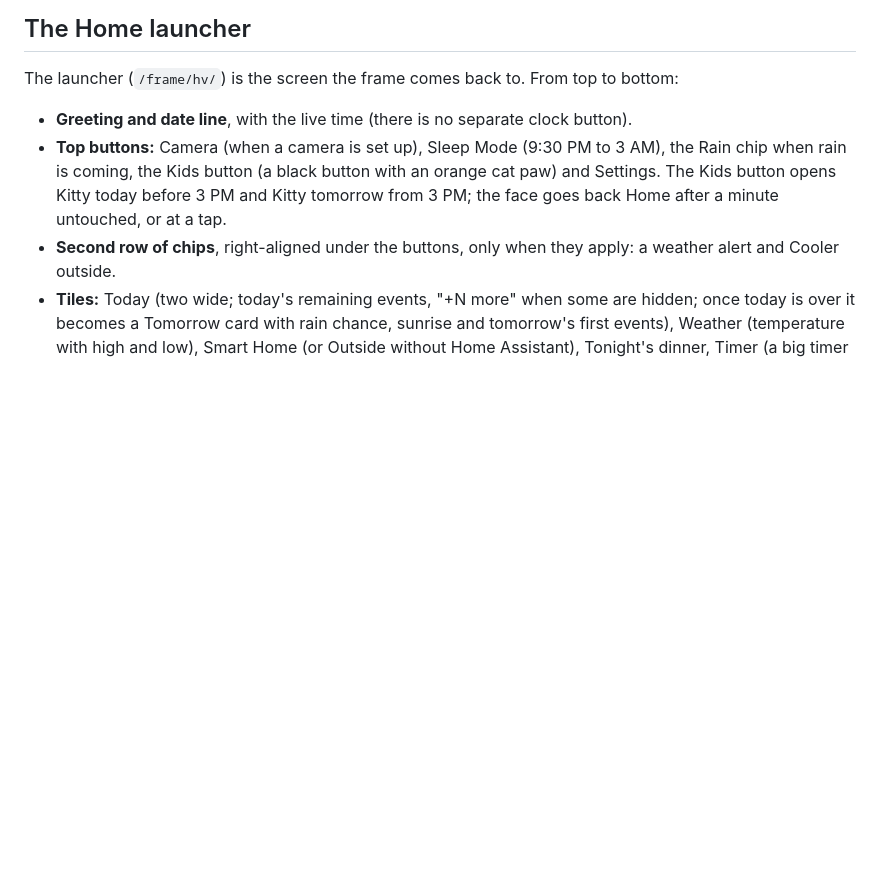
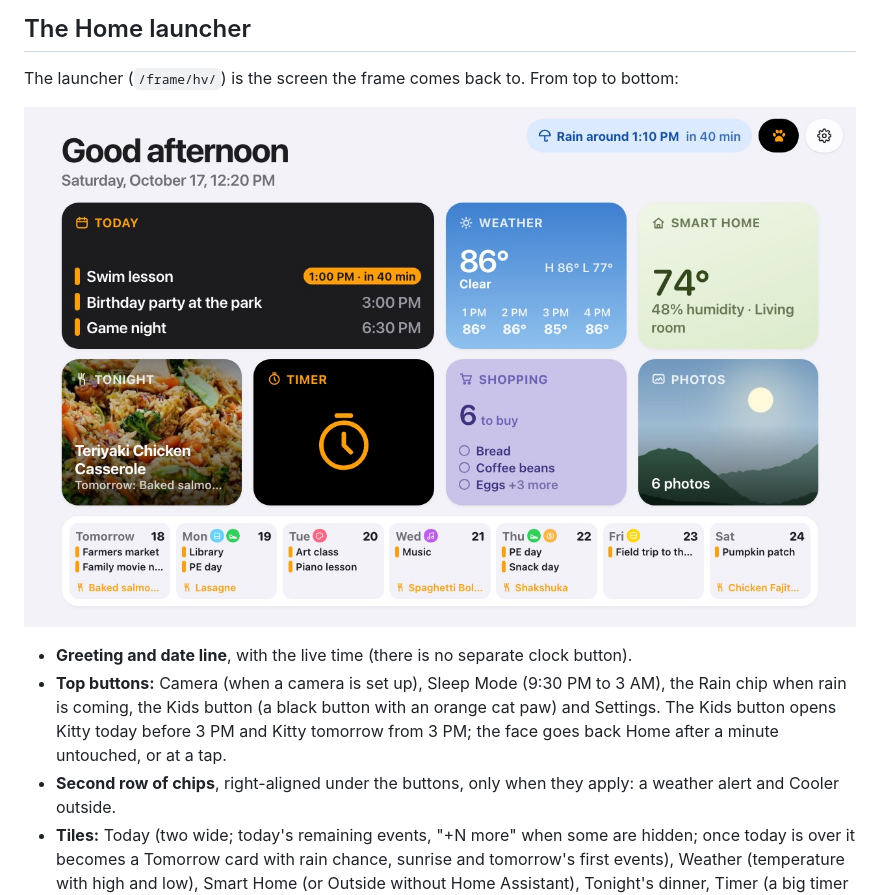
Before and after one commit to Yani3rt/homeview, a Markdown page: README.md, the part around the change. Drawn GitHub-style; pictures changed too: docs/images/launcher.jpg (added); blank space fills up the shorter version.

Commit message:
README: screenshot of the Home launcher
Co-Authored-By: Claude Opus 5.5 (1M context) <noreply@anthropic.com>

```diff
--- a/README.md
+++ b/README.md
@@ -215,6 +215,8 @@ and `sf-rounded.woff2` in `fonts_dir`. Without them, each device uses its own sy
 ## The Home launcher
 
 The launcher (`/frame/hv/`) is the screen the frame comes back to. From top to bottom:
+
+![The Home launcher: a Rain chip, the Kids paw and Settings, the Today card with the next event, Weather, Smart Home, Tonight, Timer, Shopping and Photos tiles, and the week strip with backpack icons](docs/images/launcher.jpg)
 
 - **Greeting and date line**, with the live time (there is no separate clock button).
 - **Top buttons:** Camera (when a camera is set up), Sleep Mode (9:30 PM to 3 AM), the Rain chip when rain is coming, the Kids button (a black button with an orange cat paw) and Settings. The Kids button opens Kitty today before 3 PM and Kitty tomorrow from 3 PM; the face goes back Home after a minute untouched, or at a tap.
```
